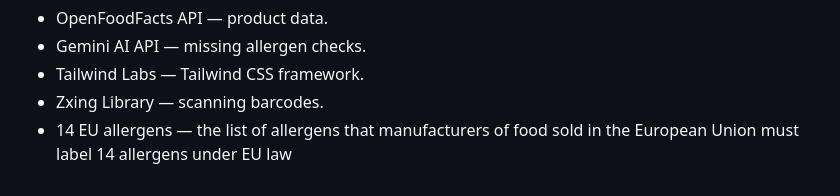
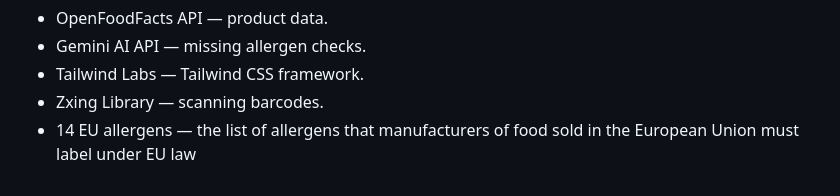
Before and after one commit to shinyoungyou/2800-202510-DTC11, a Markdown page: README.md, the part around the change. GitHub-like rendering.

Commit message:
Fix minor grammar issue

```diff
--- a/README.md
+++ b/README.md
@@ -126,4 +126,4 @@ The functions or tasks that the app can perform to deliver value to its users.
 - Gemini AI API — missing allergen checks.
 - Tailwind Labs — Tailwind CSS framework.
 - Zxing Library — scanning barcodes.
-- 14 EU allergens — the list of allergens that manufacturers of food sold in the European Union must label 14 allergens under EU law
+- 14 EU allergens — the list of allergens that manufacturers of food sold in the European Union must label under EU law
```
